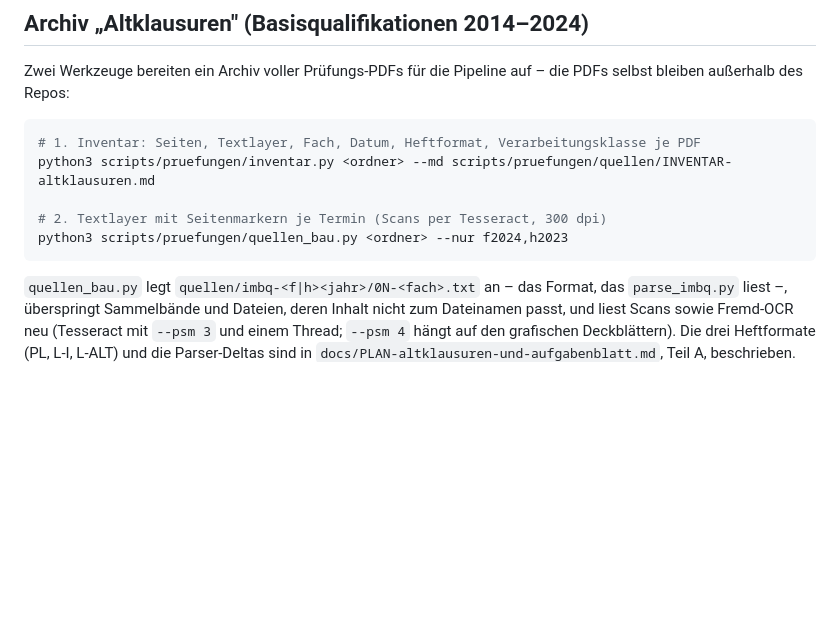
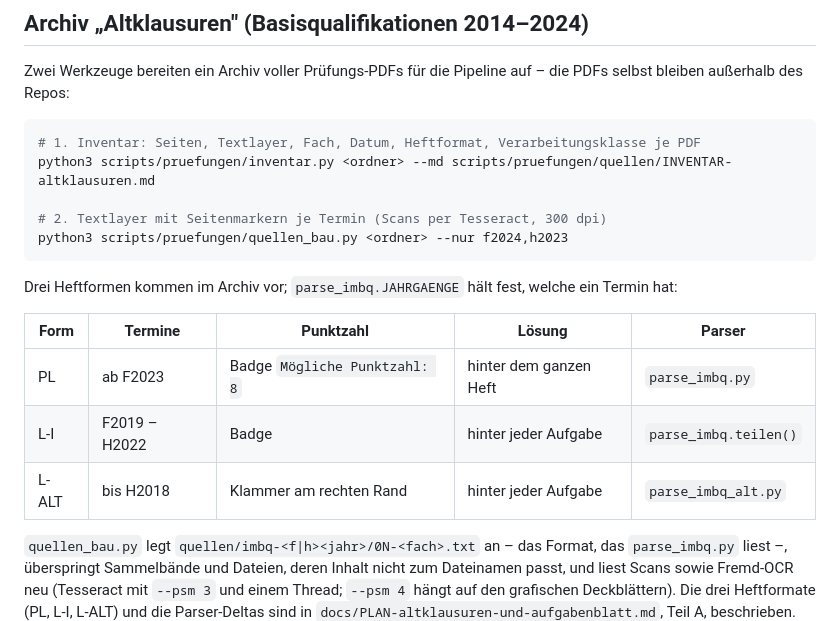
Before and after one commit to schaardi/KVM-Lernapp, a Markdown page: scripts/pruefungen/README.md, the part around the change. Drawn GitHub-style; blank space fills up the shorter version.

Commit message:
Plan und README auf den Stand nach T3 bringen
Co-Authored-By: Claude Opus 5 <noreply@anthropic.com>
Claude-Session: https://claude.ai/code/session_01PD5ddV5C1Qcpq4Q8dgm6C4

````diff
--- a/scripts/pruefungen/README.md
+++ b/scripts/pruefungen/README.md
@@ -148,6 +148,15 @@ python3 scripts/pruefungen/inventar.py <ordner> --md scripts/pruefungen/quellen/
 python3 scripts/pruefungen/quellen_bau.py <ordner> --nur f2024,h2023
 ```
 
+Drei Heftformen kommen im Archiv vor; `parse_imbq.JAHRGAENGE` hält fest,
+welche ein Termin hat:
+
+| Form | Termine | Punktzahl | Lösung | Parser |
+|---|---|---|---|---|
+| PL | ab F2023 | Badge `Mögliche Punktzahl: 8` | hinter dem ganzen Heft | `parse_imbq.py` |
+| L-I | F2019 – H2022 | Badge | hinter jeder Aufgabe | `parse_imbq.teilen()` |
+| L-ALT | bis H2018 | Klammer am rechten Rand | hinter jeder Aufgabe | `parse_imbq_alt.py` |
+
 `quellen_bau.py` legt `quellen/imbq-<f|h><jahr>/0N-<fach>.txt` an – das Format,
 das `parse_imbq.py` liest –, überspringt Sammelbände und Dateien, deren Inhalt
 nicht zum Dateinamen passt, und liest Scans sowie Fremd-OCR neu (Tesseract mit
````
Also changed, not shown: docs/PLAN-altklausuren-und-aufgabenblatt.md (+26 -7 lines).
